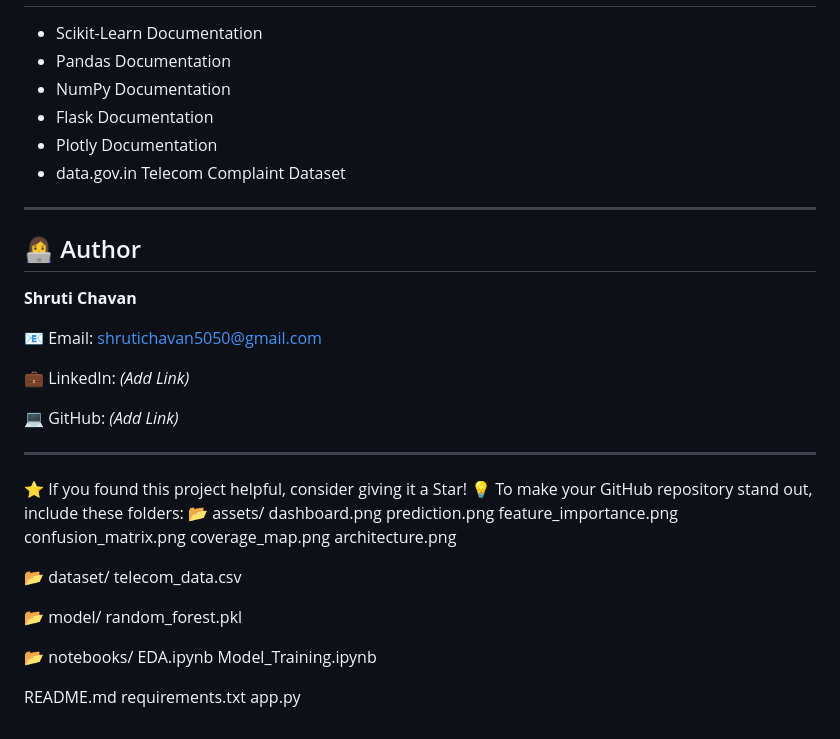
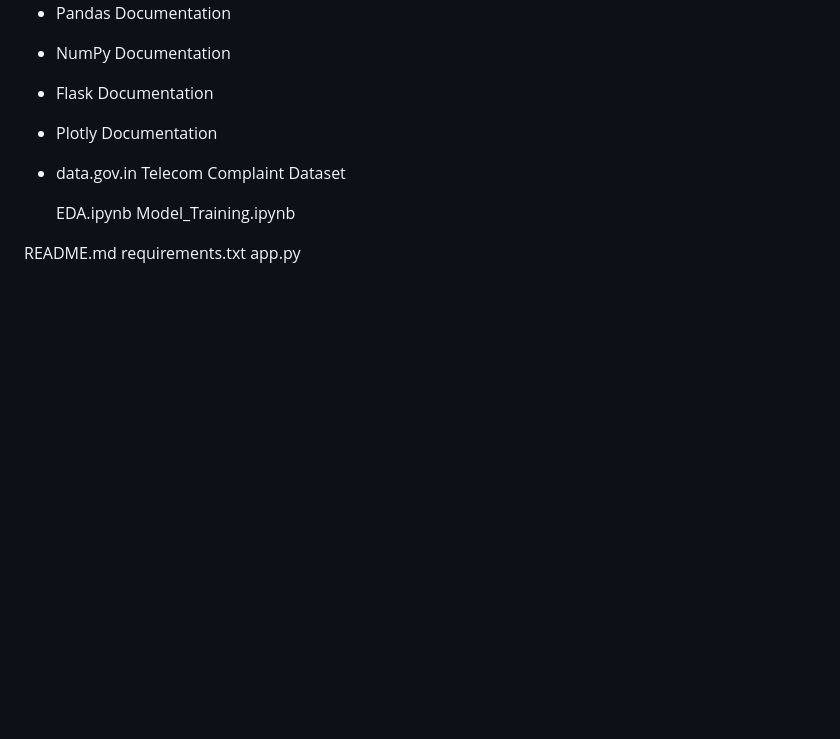
Before and after one commit to ShrutiChavan-20/Telecom-Voice-Call-Drop-Prediction-System, a Markdown page: README.md, the part around the change. GitHub-like rendering; blank space fills up the shorter version.

```diff
--- a/README.md
+++ b/README.md
@@ -243,37 +243,6 @@ The model performance was evaluated using:
 - Plotly Documentation
 - data.gov.in Telecom Complaint Dataset
 
----
-
-## 👩‍💻 Author
-
-**Shruti Chavan**
-
-📧 Email: shrutichavan5050@gmail.com
-
-💼 LinkedIn: *(Add Link)*
-
-💻 GitHub: *(Add Link)*
-
----
-
-⭐ If you found this project helpful, consider giving it a Star!
-💡 To make your GitHub repository stand out, include these folders:
-📂 assets/
-    dashboard.png
-    prediction.png
-    feature_importance.png
-    confusion_matrix.png
-    coverage_map.png
-    architecture.png
-
-📂 dataset/
-    telecom_data.csv
-
-📂 model/
-    random_forest.pkl
-
-📂 notebooks/
     EDA.ipynb
     Model_Training.ipynb
 
```
